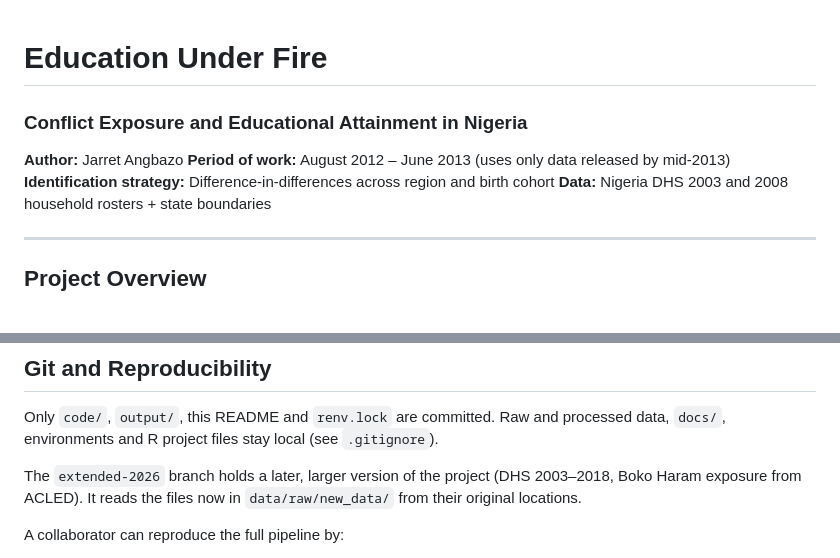
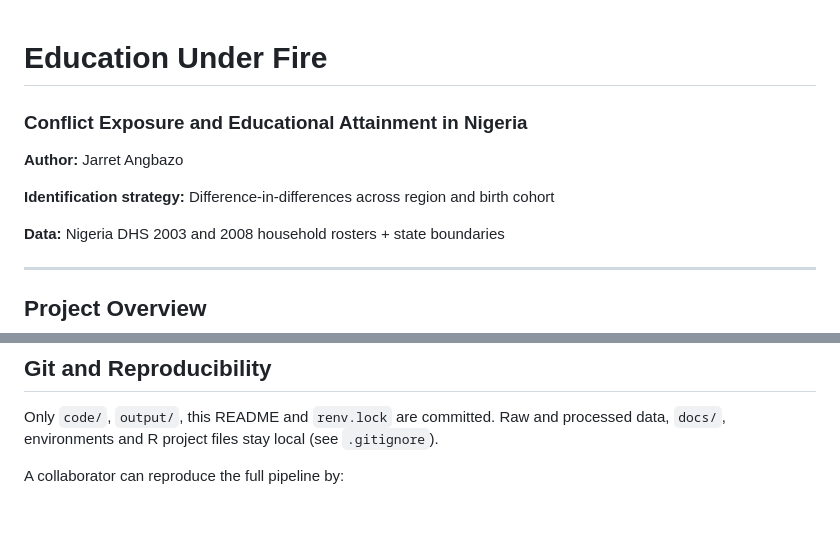
Before and after one commit to jarretangbazo/economics_senior_thesis, a Markdown page: README.md, 2 parts joined by grey strips. Rendered like a GitHub page; blank space fills up the shorter version.

Commit message:
Update project README

```diff
--- a/README.md
+++ b/README.md
@@ -1,9 +1,11 @@
 # Education Under Fire
+
 ### Conflict Exposure and Educational Attainment in Nigeria
 
 **Author:** Jarret Angbazo
-**Period of work:** August 2012 – June 2013 (uses only data released by mid-2013)
+
 **Identification strategy:** Difference-in-differences across region and birth cohort
+
 **Data:** Nigeria DHS 2003 and 2008 household rosters + state boundaries
 
 ---
@@ -119,8 +121,6 @@ bash code/master.sh --r          # R scripts only
 
 Only `code/`, `output/`, this README and `renv.lock` are committed. Raw and processed data, `docs/`, environments and R project files stay local (see `.gitignore`).
 
-The `extended-2026` branch holds a later, larger version of the project (DHS 2003–2018, Boko Haram exposure from ACLED). It reads the files now in `data/raw/new_data/` from their original locations.
-
 A collaborator can reproduce the full pipeline by:
 1. Obtaining the DHS 2003 and 2008 files and placing them in `data/raw/dhs/` as shown above
 2. Installing the Python and R prerequisites
```
